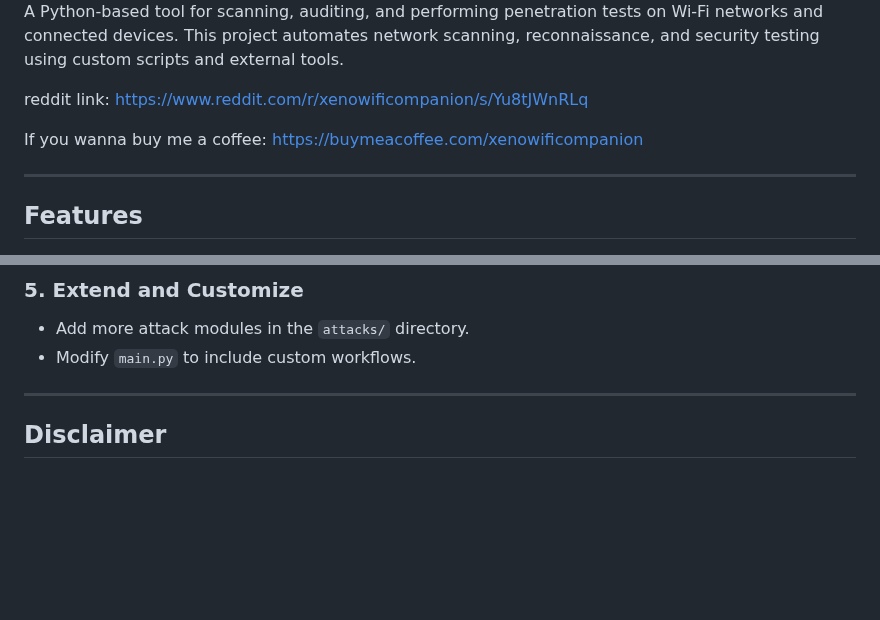
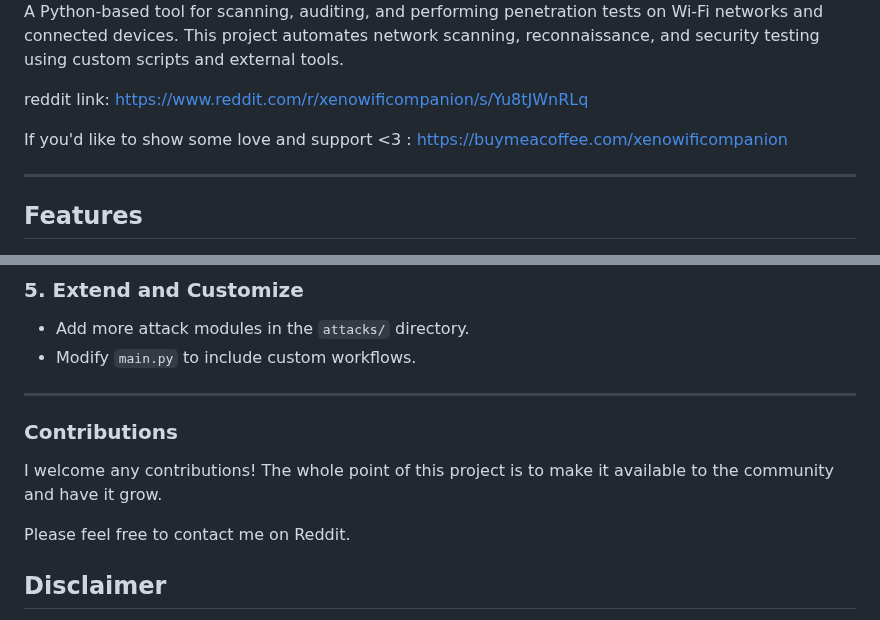
Before and after one commit to ia-usgs/Xeno, a Markdown page: README.md, 2 parts joined by grey strips. Rendered like a GitHub page; blank space fills up the shorter version.

```diff
--- a/README.md
+++ b/README.md
@@ -9,7 +9,7 @@ A Python-based tool for scanning, auditing, and performing penetration tests on
 
 reddit link: https://www.reddit.com/r/xenowificompanion/s/Yu8tJWnRLq
 
-If you wanna buy me a coffee: https://buymeacoffee.com/xenowificompanion
+If you'd like to show some love and support <3 : https://buymeacoffee.com/xenowificompanion
 
 ---
 
@@ -220,7 +220,11 @@ sudo journalctl -u xeno.service -f
 - Modify `main.py` to include custom workflows.
 
 ---
+### Contributions
 
+I welcome any contributions! The whole point of this project is to make it available to the community and have it grow.
+
+Please feel free to contact me on Reddit.
 ## **Disclaimer**
 
 This project is intended for educational and ethical penetration testing purposes only. Unauthorized use on networks or devices without proper authorization is illegal and punishable by law.
```
